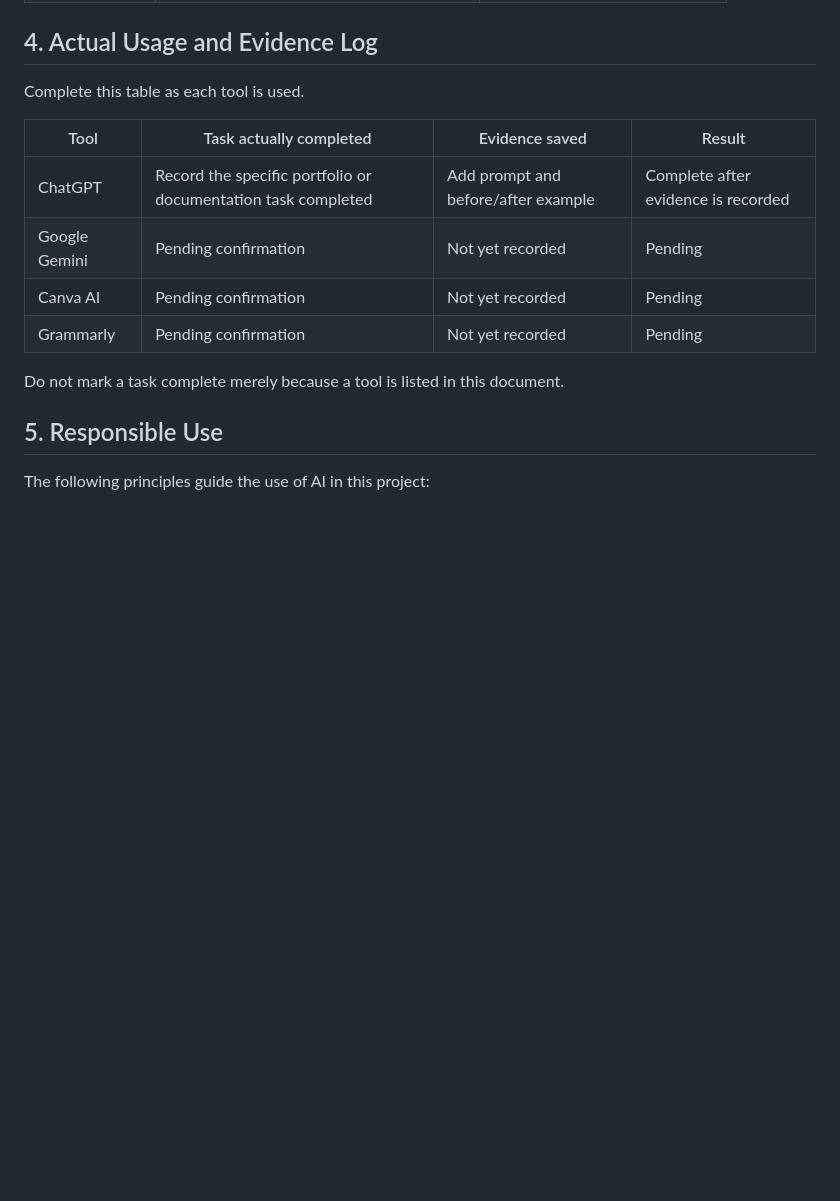
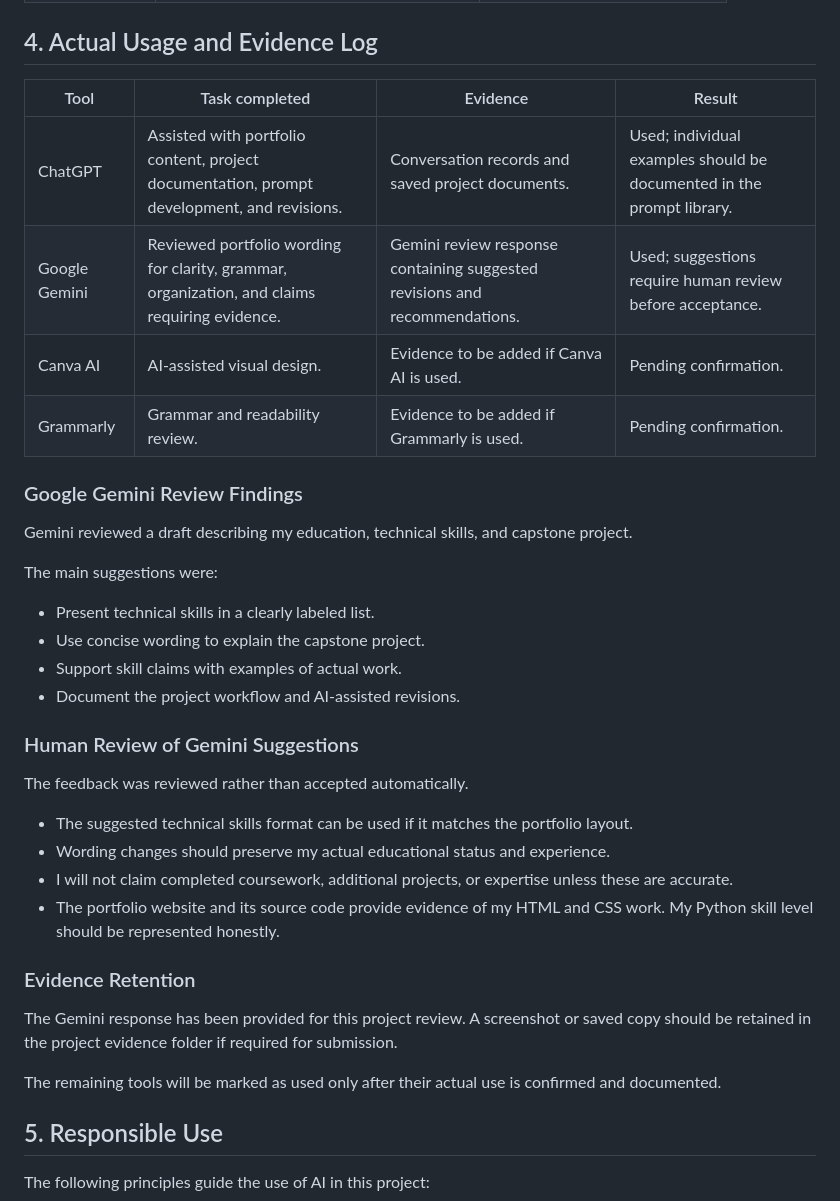
Before and after one commit to syedumar02/ai-portfolio-capstone, a Markdown page: documentation/ai-tools.md, the part around the change. GitHub-like rendering; blank space fills up the shorter version.

```diff
--- a/documentation/ai-tools.md
+++ b/documentation/ai-tools.md
@@ -67,16 +67,37 @@ This document records the tools considered for the project. The usage and eviden
 
 ## 4. Actual Usage and Evidence Log
 
-Complete this table as each tool is used.
+| Tool | Task completed | Evidence | Result |
+|---|---|---|---|
+| ChatGPT | Assisted with portfolio content, project documentation, prompt development, and revisions. | Conversation records and saved project documents. | Used; individual examples should be documented in the prompt library. |
+| Google Gemini | Reviewed portfolio wording for clarity, grammar, organization, and claims requiring evidence. | Gemini review response containing suggested revisions and recommendations. | Used; suggestions require human review before acceptance. |
+| Canva AI | AI-assisted visual design. | Evidence to be added if Canva AI is used. | Pending confirmation. |
+| Grammarly | Grammar and readability review. | Evidence to be added if Grammarly is used. | Pending confirmation. |
 
-| Tool | Task actually completed | Evidence saved | Result |
-|---|---|---|---|
-| ChatGPT | Record the specific portfolio or documentation task completed | Add prompt and before/after example | Complete after evidence is recorded |
-| Google Gemini | Pending confirmation | Not yet recorded | Pending |
-| Canva AI | Pending confirmation | Not yet recorded | Pending |
-| Grammarly | Pending confirmation | Not yet recorded | Pending |
+### Google Gemini Review Findings
 
-Do not mark a task complete merely because a tool is listed in this document.
+Gemini reviewed a draft describing my education, technical skills, and capstone project.
+
+The main suggestions were:
+- Present technical skills in a clearly labeled list.
+- Use concise wording to explain the capstone project.
+- Support skill claims with examples of actual work.
+- Document the project workflow and AI-assisted revisions.
+
+### Human Review of Gemini Suggestions
+
+The feedback was reviewed rather than accepted automatically.
+
+- The suggested technical skills format can be used if it matches the portfolio layout.
+- Wording changes should preserve my actual educational status and experience.
+- I will not claim completed coursework, additional projects, or expertise unless these are accurate.
+- The portfolio website and its source code provide evidence of my HTML and CSS work. My Python skill level should be represented honestly.
+
+### Evidence Retention
+
+The Gemini response has been provided for this project review. A screenshot or saved copy should be retained in the project evidence folder if required for submission.
+
+The remaining tools will be marked as used only after their actual use is confirmed and documented.
 
 ## 5. Responsible Use
 
```
